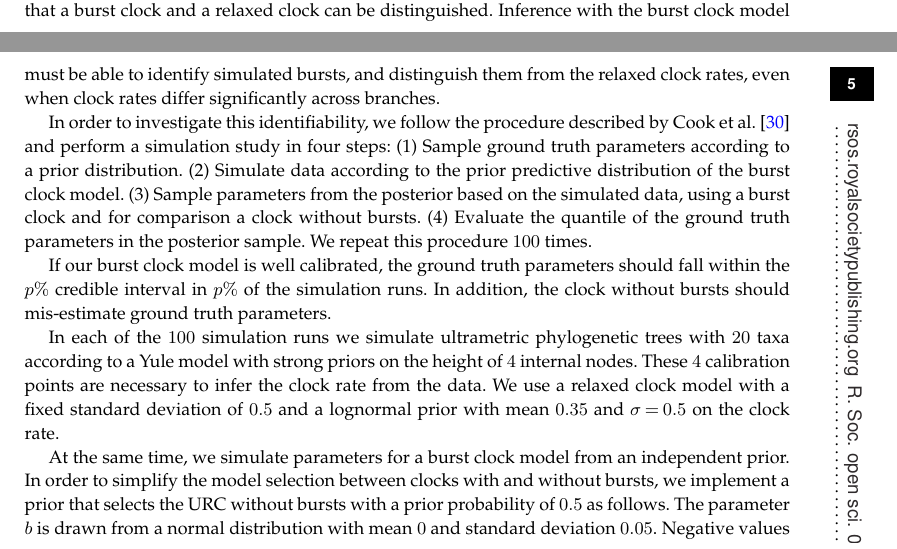
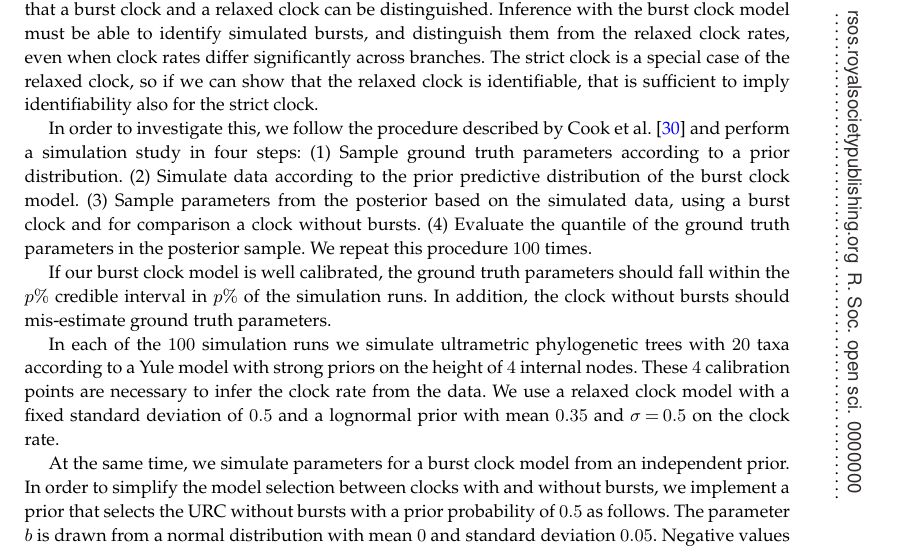
Before and after one commit to king-ben/burstclock, a LaTeX document (main.tex): two parts of pages 4 and 5 of 18 before the commit and part of page 5 of 18 after it, the two joined at a grey line, cut so that both start at the same text. Compiled offline with XeLaTeX.

Commit message:
Updates from Overleaf

```diff
--- a/main.tex
+++ b/main.tex
@@ -361,9 +364,9 @@ This is in particular relevant for the relaxed clock model with bursts.
 Because the relaxed burst clock allows two ways of modifying the expected number
 of changes per branch to match the data, it is not clear a priori that a burst
 clock and a relaxed clock can be distinguished.
-Inference with the burst clock model must be able to identify simulated bursts, and distinguish them from the relaxed clock rates, even when clock rates differ significantly across branches.
+Inference with the burst clock model must be able to identify simulated bursts, and distinguish them from the relaxed clock rates, even when clock rates differ significantly across branches. The strict clock is a special case of the relaxed clock, so if we can show that the relaxed clock is identifiable, that is sufficient to imply identifiability also for the strict clock.
 
-In order to investigate this identifiability,
+In order to investigate this,
 we follow the procedure described by \textcite{cook2006validation} and perform a simulation study in four steps: (1) Sample ground truth parameters according to a prior distribution. (2) Simulate data according to the prior predictive distribution of the burst clock model. (3) Sample parameters from the posterior based on the simulated data, using a burst clock and for comparison a clock without bursts. (4) Evaluate the quantile of the ground truth parameters in the posterior sample.
 We repeat this procedure $100$ times.
 
```
Also changed, not shown: main.tex (7 more changed lines).
